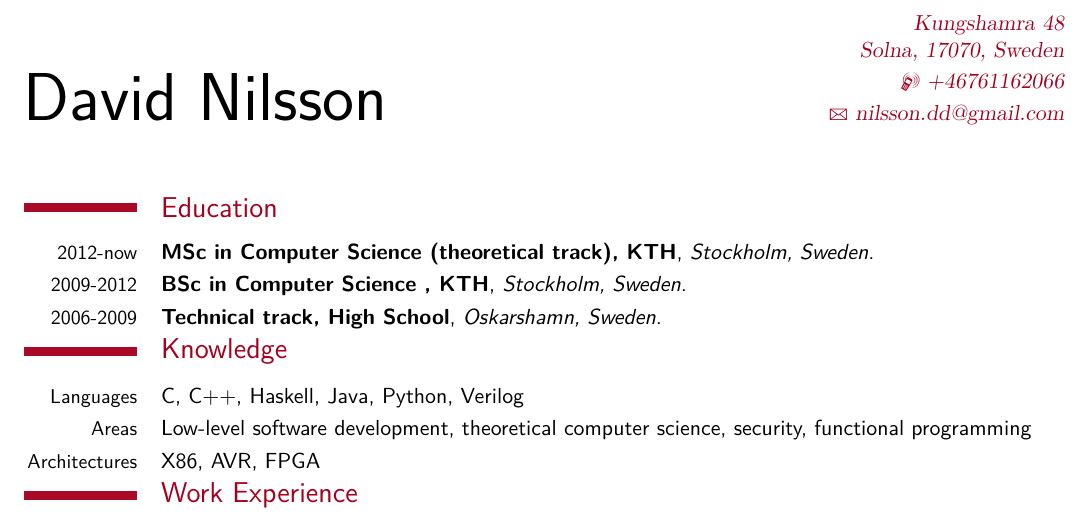
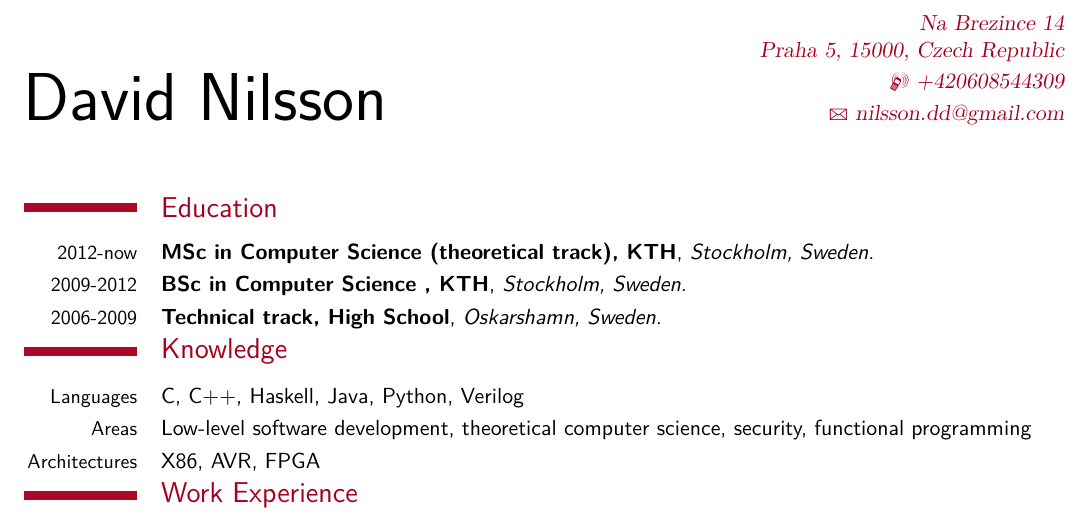
Before and after one commit to davnils/CV, a LaTeX CV (src/nilsson-cv.tex): part of page 1 of 2, cut at the place of the change. Compiled offline with XeLaTeX; a missing font is replaced by an installed copy or a similar font.

Commit message:
Update address stuff

```diff
--- a/src/nilsson-cv.tex
+++ b/src/nilsson-cv.tex
@@ -18,8 +18,8 @@
 
 \firstname{David}
 \familyname{Nilsson}
-\address{Kungshamra 48}{Solna, 17070, Sweden}
-\mobile{+46761162066}
+\address{Na Brezince 14}{Praha 5, 15000, Czech Republic}
+\mobile{+420608544309}
 \email{nilsson.dd@gmail.com}
 
 \title{CV of David Nilsson}
```
Also changed, not shown: nilsson-cv-stripped.pdf, nilsson-cv.pdf.
